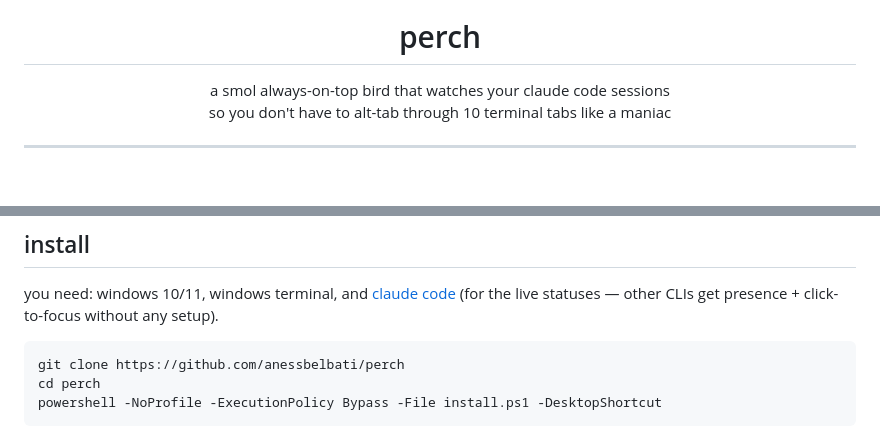
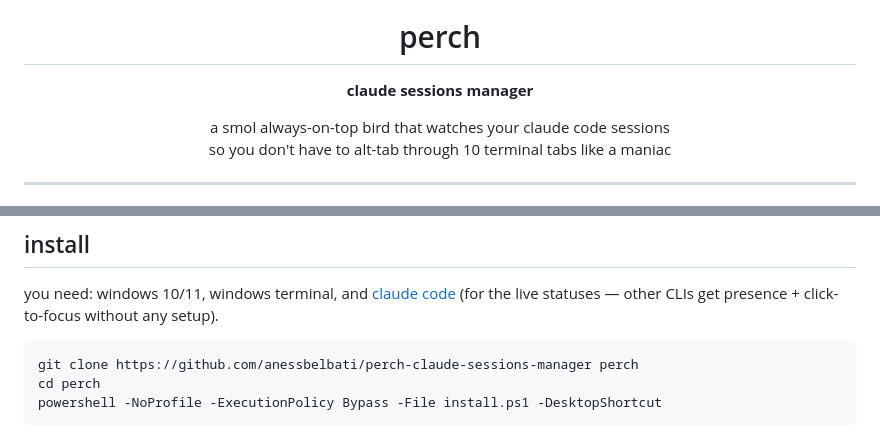
Before and after one commit to anessbelbati/perch-claude-sessions-manager, a Markdown page: README.md, 2 parts joined by grey strips. Rendered like a GitHub page; blank space fills up the shorter version.

Commit message:
readme: claude sessions manager tagline + new repo url

````diff
--- a/README.md
+++ b/README.md
@@ -3,6 +3,8 @@
 </p>
 
 <h1 align="center">perch</h1>
+
+<p align="center"><b>claude sessions manager</b></p>
 
 <p align="center">
   a smol always-on-top bird that watches your claude code sessions<br>
@@ -39,7 +41,7 @@ and the best part: **click a row and it jumps to the EXACT windows terminal tab.
 you need: windows 10/11, windows terminal, and [claude code](https://claude.com/claude-code) (for the live statuses — other CLIs get presence + click-to-focus without any setup).
 
 ```powershell
-git clone https://github.com/anessbelbati/perch
+git clone https://github.com/anessbelbati/perch-claude-sessions-manager perch
 cd perch
 powershell -NoProfile -ExecutionPolicy Bypass -File install.ps1 -DesktopShortcut
 ```
````
